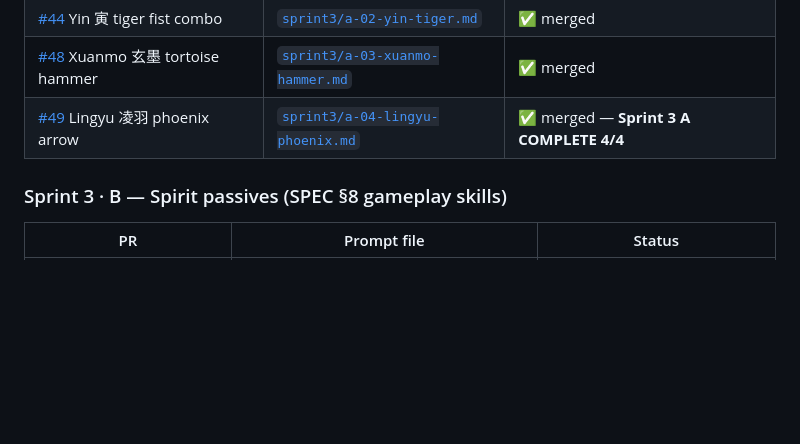
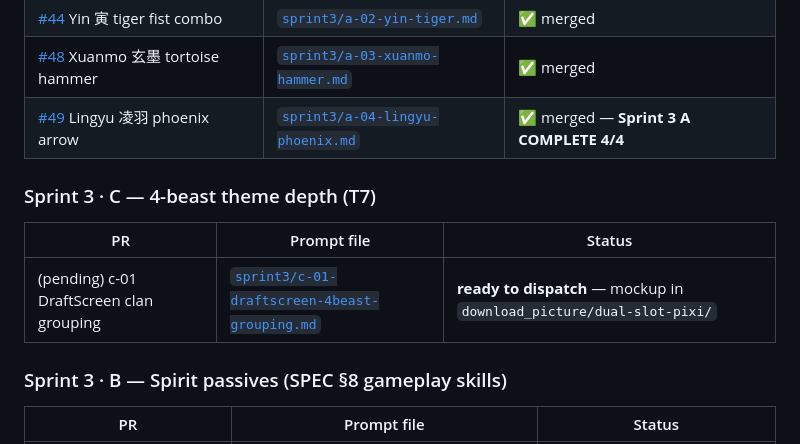
Before and after one commit to igs-maxwu/cmj2-dual-slots-pixi, a Markdown page: prompts/README.md, the part around the change. GitHub-like rendering; blank space fills up the shorter version.

```diff
--- a/prompts/README.md
+++ b/prompts/README.md
@@ -54,6 +54,12 @@ The executor opens the file with the `Read` tool and follows it verbatim.
 | [#48](https://github.com/igs-maxwu/cmj2-dual-slots-pixi/pull/48) Xuanmo 玄墨 tortoise hammer | [`sprint3/a-03-xuanmo-hammer.md`](sprint3/a-03-xuanmo-hammer.md) | ✅ merged |
 | [#49](https://github.com/igs-maxwu/cmj2-dual-slots-pixi/pull/49) Lingyu 凌羽 phoenix arrow | [`sprint3/a-04-lingyu-phoenix.md`](sprint3/a-04-lingyu-phoenix.md) | ✅ merged — **Sprint 3 A COMPLETE 4/4** |
 
+### Sprint 3 · C — 4-beast theme depth (T7)
+
+| PR | Prompt file | Status |
+|---|---|---|
+| (pending) c-01 DraftScreen clan grouping | [`sprint3/c-01-draftscreen-4beast-grouping.md`](sprint3/c-01-draftscreen-4beast-grouping.md) | **ready to dispatch** — mockup in `download_picture/dual-slot-pixi/` |
+
 ### Sprint 3 · B — Spirit passives (SPEC §8 gameplay skills)
 
 | PR | Prompt file | Status |
```
Also changed, not shown: prompts/sprint3/c-01-draftscreen-4beast-grouping.md (added, +298 -0 lines).
